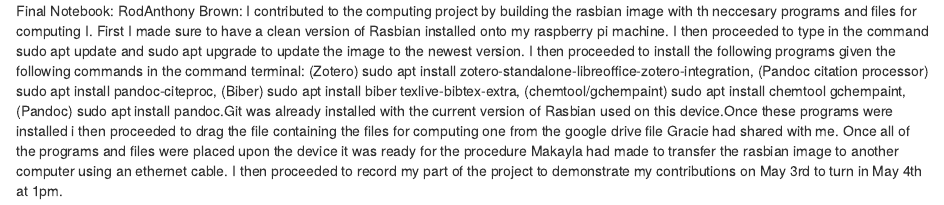
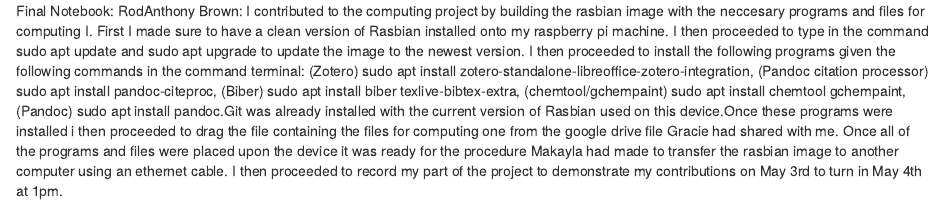
Before and after one commit to rwbrown2/Computing-Group-Project-2.0, an R Markdown document (Final Notebook.rmd): the page in a window 1100 px wide, from its top. Rendered offline with R 4.5, knitr and Pandoc, with nearby package versions.

Commit message:
Update Final Notebook.rmd

```diff
--- a/Final Notebook.rmd
+++ b/Final Notebook.rmd
@@ -1,3 +1,3 @@
 Final Notebook:
 RodAnthony Brown:
-I contributed to the computing project by building the rasbian image with th neccesary programs and files for computing I. First I made sure to have a clean version of Rasbian installed onto my raspberry pi machine. I then proceeded to type in the command sudo apt update and sudo apt upgrade to update the image to the newest version. I then proceeded to install the following programs given the following commands in the command terminal: (Zotero) sudo apt install zotero-standalone-libreoffice-zotero-integration, (Pandoc citation processor) sudo apt install pandoc-citeproc, (Biber) sudo apt install biber texlive-bibtex-extra, (chemtool/gchempaint) sudo apt install chemtool gchempaint, (Pandoc) sudo apt install pandoc.Git was already installed with the current version of Rasbian used on this device.Once these programs were installed i then proceeded to drag the file containing the files for computing one from the google drive file Gracie had shared with me. Once all of the programs and files were placed upon the device it was ready for the procedure Makayla had made to transfer the rasbian image to another computer using an ethernet cable. I then proceeded to record my part of the project to demonstrate my contributions on May 3rd to turn in May 4th at 1pm.
+I contributed to the computing project by building the rasbian image with the neccesary programs and files for computing I. First I made sure to have a clean version of Rasbian installed onto my raspberry pi machine. I then proceeded to type in the command sudo apt update and sudo apt upgrade to update the image to the newest version. I then proceeded to install the following programs given the following commands in the command terminal: (Zotero) sudo apt install zotero-standalone-libreoffice-zotero-integration, (Pandoc citation processor) sudo apt install pandoc-citeproc, (Biber) sudo apt install biber texlive-bibtex-extra, (chemtool/gchempaint) sudo apt install chemtool gchempaint, (Pandoc) sudo apt install pandoc.Git was already installed with the current version of Rasbian used on this device.Once these programs were installed i then proceeded to drag the file containing the files for computing one from the google drive file Gracie had shared with me. Once all of the programs and files were placed upon the device it was ready for the procedure Makayla had made to transfer the rasbian image to another computer using an ethernet cable. I then proceeded to record my part of the project to demonstrate my contributions on May 3rd to turn in May 4th at 1pm.
```
